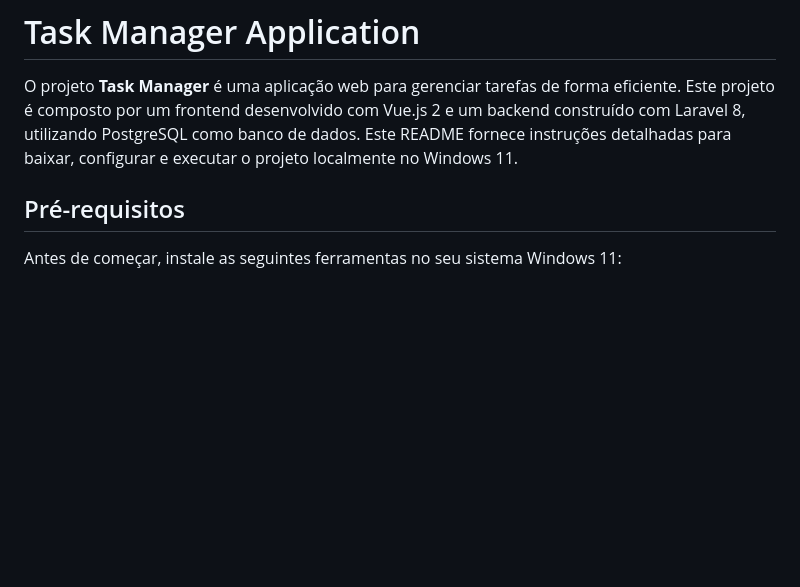
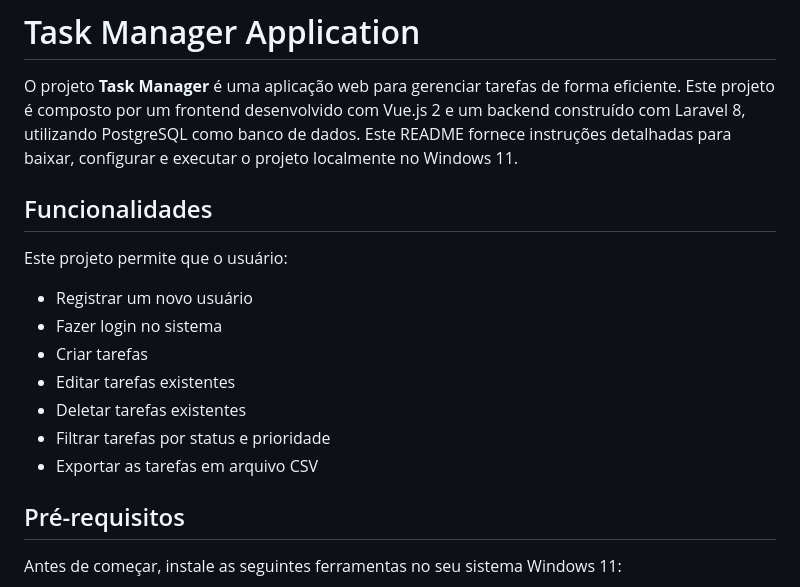
Before and after one commit to jonjgc/Task-Manager, a Markdown page: README.md, the part around the change. Drawn GitHub-style; blank space fills up the shorter version.

Commit message:
docs: atualização

```diff
--- a/README.md
+++ b/README.md
@@ -1,6 +1,17 @@
 # Task Manager Application
 
 O projeto **Task Manager** é uma aplicação web para gerenciar tarefas de forma eficiente. Este projeto é composto por um frontend desenvolvido com Vue.js 2 e um backend construído com Laravel 8, utilizando PostgreSQL como banco de dados. Este README fornece instruções detalhadas para baixar, configurar e executar o projeto localmente no Windows 11.
+
+## Funcionalidades
+
+Este projeto permite que o usuário:
+- Registrar um novo usuário
+- Fazer login no sistema
+- Criar tarefas
+- Editar tarefas existentes
+- Deletar tarefas existentes
+- Filtrar tarefas por status e prioridade
+- Exportar as tarefas em arquivo CSV
 
 ## Pré-requisitos
 
```
